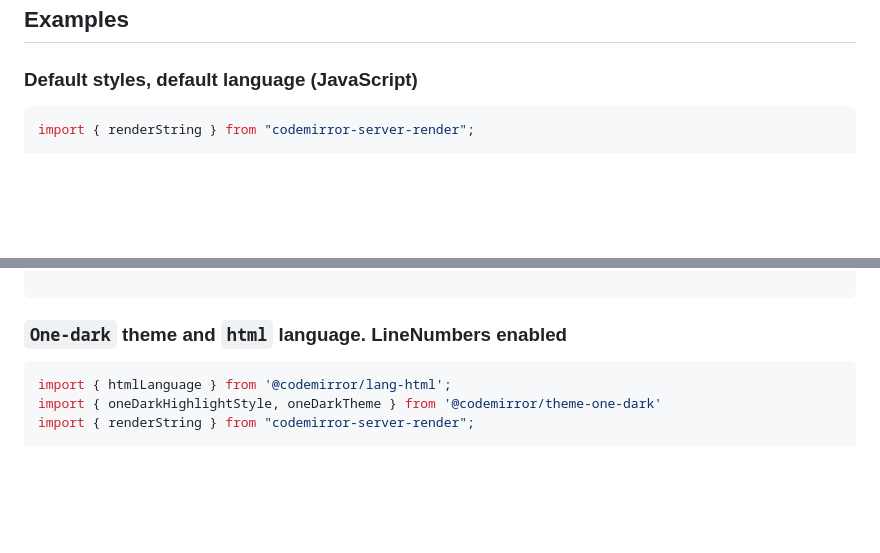
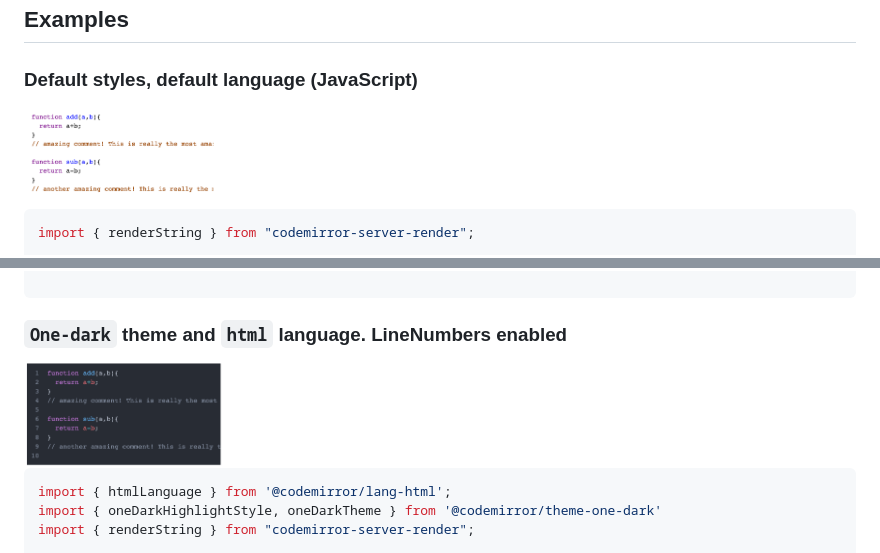
Before and after one commit to jamischarles/codemirror-server-render, a Markdown page: README.md, 2 parts joined by grey strips. Rendered like a GitHub page; pictures changed too: screenshots/dark_theme.png (added), screenshots/default_theme.png (added); blank space fills up the shorter version.

````diff
--- a/README.md
+++ b/README.md
@@ -28,6 +28,8 @@ renderString( "alert('hello')" ); // default theme, default language (js). Retur
 
 ## Examples
 ### Default styles, default language (JavaScript)
+<img src="./screenshots/default_theme.png" width="200px" />
+
 ```js
 import { renderString } from "codemirror-server-render";
 
@@ -53,6 +55,8 @@ let result = renderString(code);
 ```
 
 ### `One-dark` theme and `html` language. LineNumbers enabled
+<img src="./screenshots/dark_theme.png" width="200px" />
+
 ```js
 import { htmlLanguage } from '@codemirror/lang-html';
 import { oneDarkHighlightStyle, oneDarkTheme } from '@codemirror/theme-one-dark'
````
Also changed, not shown: 6 other files.
